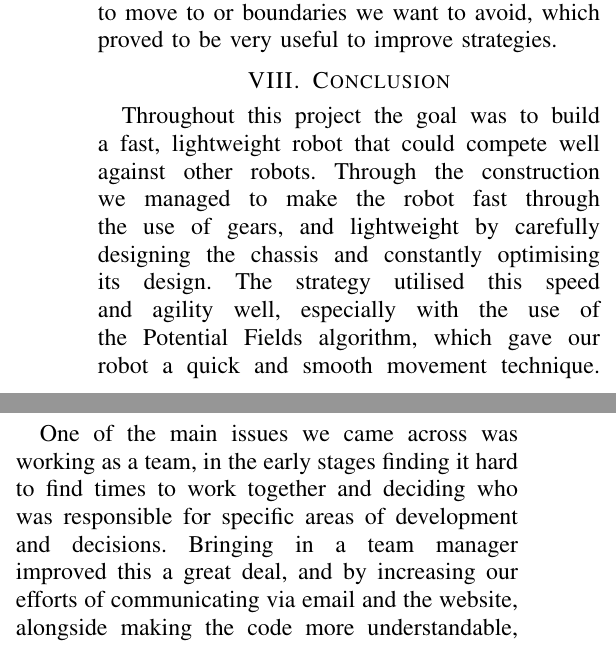
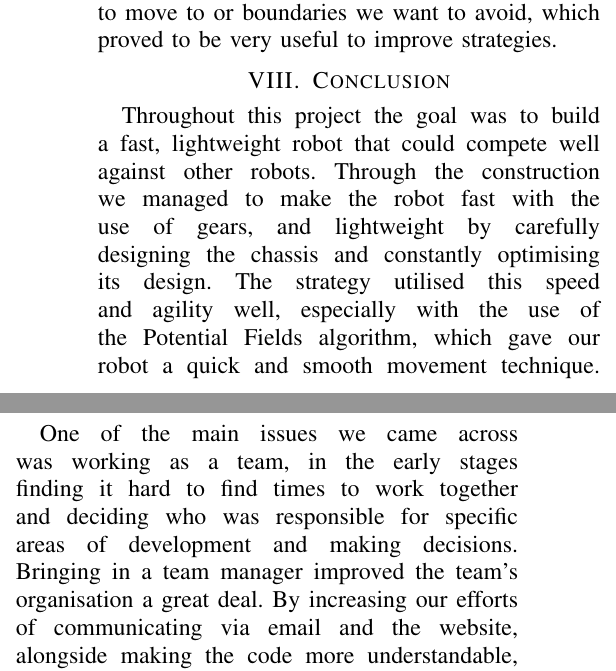
Before and after one commit to juokaz/SDP12, a LaTeX paper (Documents/Team Reports/Report5/test.tex, which reads Documents/Team Reports/Report5/conclusion.tex): two parts of the columns of page 9 of 9, joined at a grey line, cut so that both start at the same text. Compiled offline with pdfLaTeX.

Commit message:
few changes to conclusion
git-svn-id: http://svn3.xp-dev.com/svn/SDP12@284 a999eb98-acfe-4d63-a2f3-c0b6aa0b45c9

```diff
--- a/Documents/Team Reports/Report5/conclusion.tex
+++ b/Documents/Team Reports/Report5/conclusion.tex
@@ -1,7 +1,7 @@
 \section{Conclusion}
 
-Throughout this project the goal was to build a fast, lightweight robot that could compete well against other robots. Through the construction we managed to make the robot fast through the use of gears, and lightweight by carefully designing the chassis and constantly optimising its design. The strategy utilised this speed and agility well, especially with the use of the Potential Fields algorithm, which gave our robot a quick and smooth movement technique. \linebreak
+Throughout this project the goal was to build a fast, lightweight robot that could compete well against other robots. Through the construction we managed to make the robot fast with the use of gears, and lightweight by carefully designing the chassis and constantly optimising its design. The strategy utilised this speed and agility well, especially with the use of the Potential Fields algorithm, which gave our robot a quick and smooth movement technique. \linebreak
 
-One of the main issues we came across was working as a team, in the early stages finding it hard to find times to work together and deciding who was responsible for specific areas of development and decisions. Bringing in a team manager improved this a great deal, and by increasing our efforts of communicating via email and the website, alongside making the code more understandable, we were eventually able to co-operate as a team successfully. Good communication between team members developed during project, use of Extreme Programming methods (Pair Negotiation, Unit Tests, Pair programming, etc.) were the key factors in successful completion of our goals.\linebreak
+One of the main issues we came across was working as a team, in the early stages finding it hard to find times to work together and deciding who was responsible for specific areas of development and making decisions. Bringing in a team manager improved the team's organisation a great deal. By increasing our efforts of communicating via email and the website, alongside making the code more understandable, we were eventually able to co-operate as a team successfully. Good communication between team members developed during project, use of Extreme Programming methods (Pair Negotiation, Unit Tests, Pair programming, etc.) were the key factors in successful completion of our goals.\linebreak
 
- These communication skills are likely to be the main disposable skills that we will take away from this project, other skills including building robots, integrating different areas of code, and how to deal with programming and testing until the early hours of the morning!
+These communication skills are likely to be the main disposable skills that we will take away from this project, other skills including building robots, integrating different areas of code, and how to deal with programming and testing until the early hours of the morning!
```
